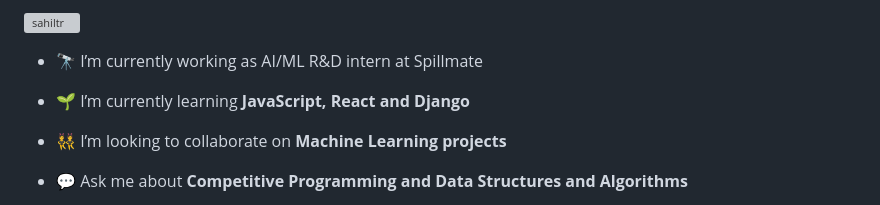
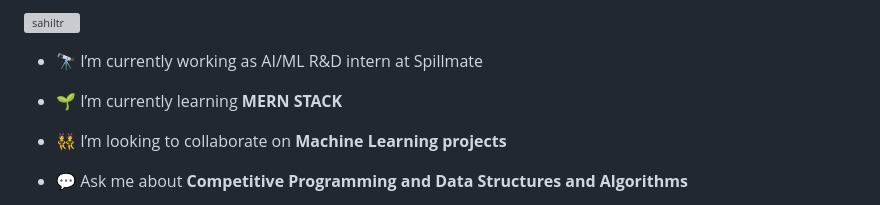
Before and after one commit to Sahiltr/Sahiltr, a Markdown page: README.md, the part around the change. Drawn GitHub-style; grey boxes are pictures that could not be loaded.

```diff
--- a/README.md
+++ b/README.md
@@ -7,7 +7,7 @@
 
 - 🔭 I’m currently working as AI/ML R&D intern at Spillmate
 
-- 🌱 I’m currently learning **JavaScript, React and Django**
+- 🌱 I’m currently learning **MERN STACK**
 
 - 👯 I’m looking to collaborate on **Machine Learning projects**
 
```
